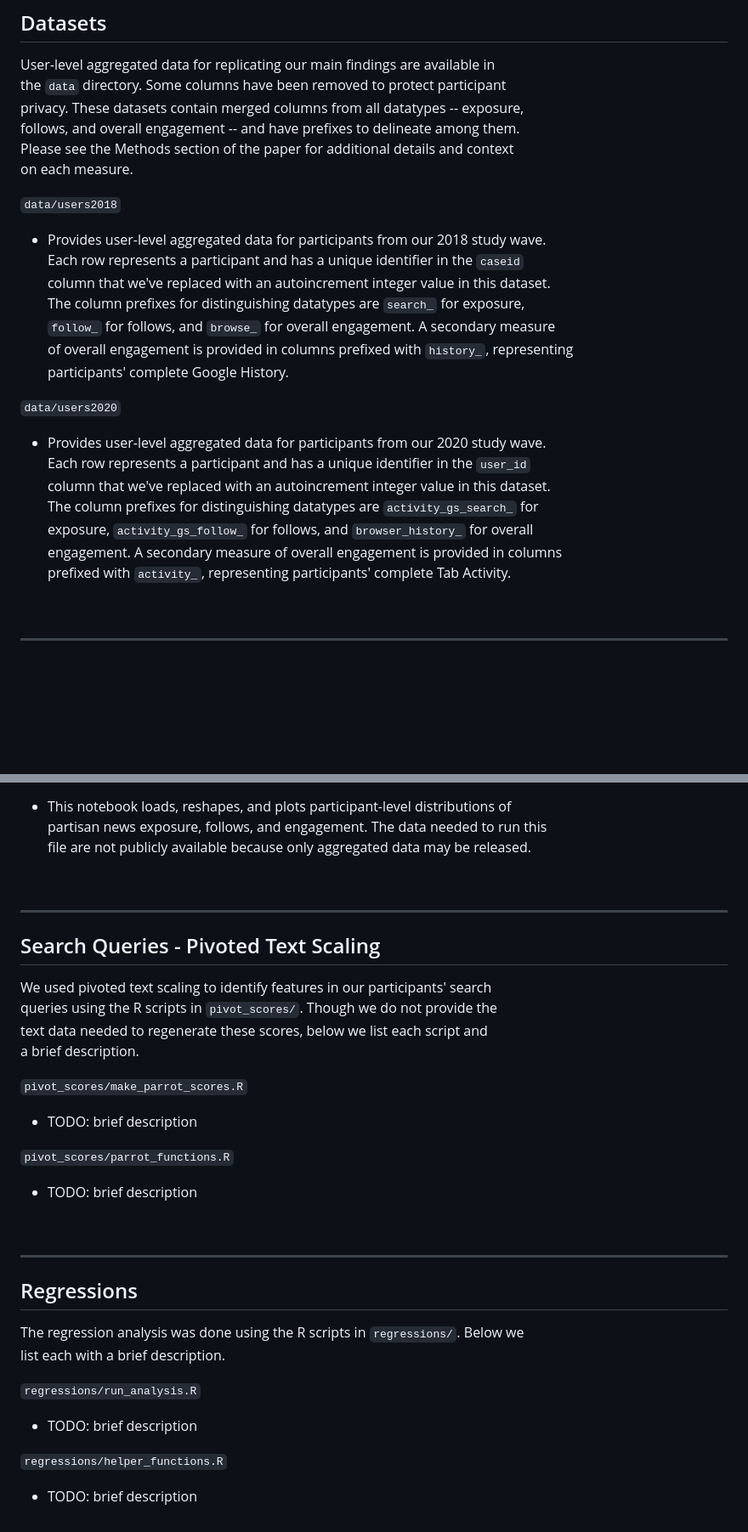
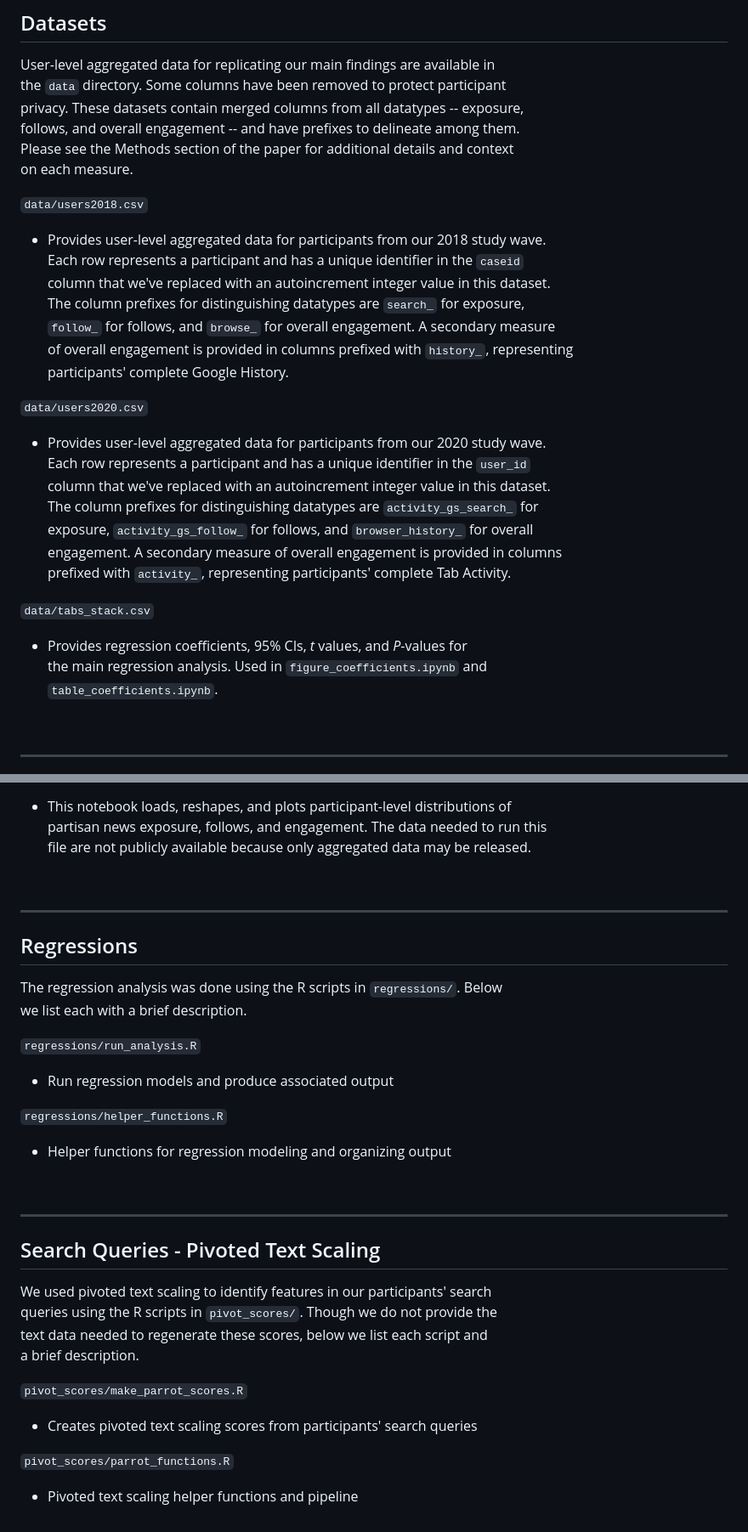
Before and after one commit to gitronald/google-exposure-engagement, a Markdown page: README.md, 2 parts joined by grey strips. Shown at 85% size. Rendered like a GitHub page; blank space fills up the shorter version.

Commit message:
update: readme regression and pivot scores

```diff
--- a/README.md
+++ b/README.md
@@ -19,7 +19,7 @@ follows, and overall engagement -- and have prefixes to delineate among them.
 Please see the Methods section of the paper for additional details and context
 on each measure.
 
-`data/users2018`
+`data/users2018.csv`
 - Provides user-level aggregated data for participants from our 2018 study wave.
 Each row represents a participant and has a unique identifier in the `caseid`
 column that we've replaced with an autoincrement integer value in this dataset.
@@ -28,7 +28,7 @@ The column prefixes for distinguishing datatypes are `search_` for exposure,
 of overall engagement is provided in columns prefixed with `history_`, representing
 participants' complete Google History.
 
-`data/users2020`
+`data/users2020.csv`
 - Provides user-level aggregated data for participants from our 2020 study wave.
 Each row represents a participant and has a unique identifier in the `user_id`
 column that we've replaced with an autoincrement integer value in this dataset.
@@ -36,6 +36,11 @@ The column prefixes for distinguishing datatypes are `activity_gs_search_` for
 exposure, `activity_gs_follow_` for follows, and `browser_history_` for overall
 engagement.  A secondary measure of overall engagement is provided in columns
 prefixed with `activity_`, representing participants' complete Tab Activity.
+
+`data/tabs_stack.csv`
+- Provides regression coefficients, 95% CIs, *t* values, and *P*-values for
+the main regression analysis. Used in `figure_coefficients.ipynb` and
+`table_coefficients.ipynb`.
 
 <br>
 
@@ -70,6 +75,20 @@ file are not publicly available because only aggregated data may be released.
 <br>
 
 ---
+## Regressions
+
+The regression analysis was done using the R scripts in `regressions/`. Below
+we list each with a brief description.
+
+`regressions/run_analysis.R`
+- Run regression models and produce associated output
+
+`regressions/helper_functions.R`
+- Helper functions for regression modeling and organizing output
+
+<br>
+
+---
 ## Search Queries - Pivoted Text Scaling
 
 We used pivoted text scaling to identify features in our participants' search
@@ -78,23 +97,7 @@ text data needed to regenerate these scores, below we list each script and
 a brief description.
 
 `pivot_scores/make_parrot_scores.R`
-- TODO: brief description
-
+- Creates pivoted text scaling scores from participants' search queries
 
 `pivot_scores/parrot_functions.R`
-- TODO: brief description
-
-<br>
-
----
-## Regressions
-
-The regression analysis was done using the R scripts in `regressions/`. Below we
-list each with a brief description.
-
-`regressions/run_analysis.R`
-- TODO: brief description
-
-
-`regressions/helper_functions.R`
-- TODO: brief description
+- Pivoted text scaling helper functions and pipeline
```
